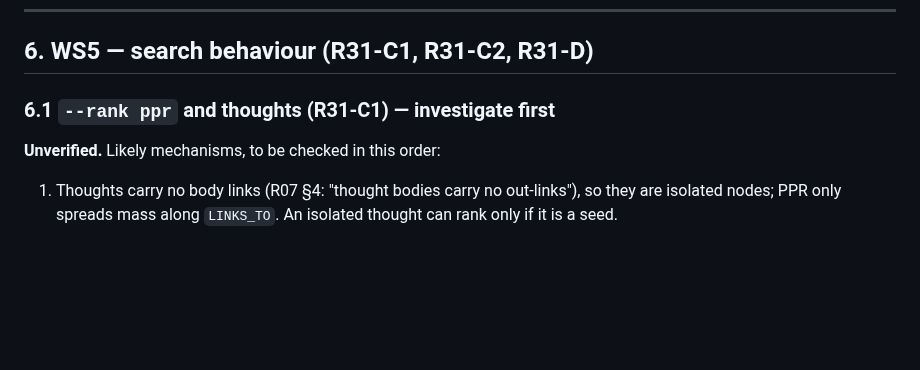
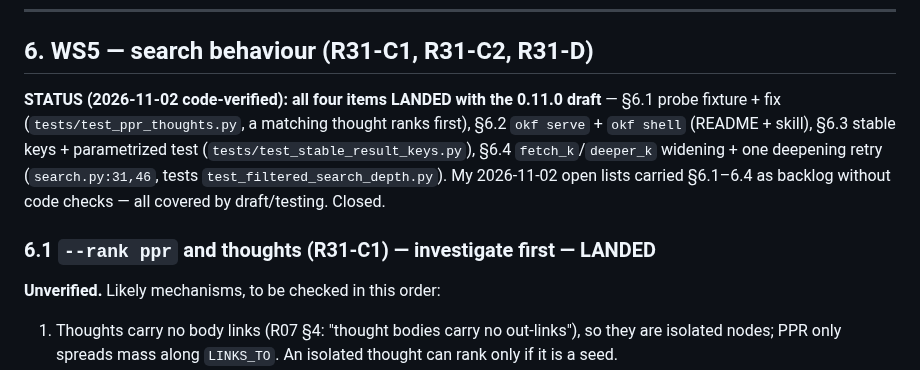
Before and after one commit to opticsWolf/OKFgraph, a Markdown page: docs/issue-solving-implementation-plan.md, the part around the change. Drawn GitHub-style; blank space fills up the shorter version.

Commit message:
plan: WS5 status markers — 6.1-6.4 all code-verified LANDED (ppr-thoughts probe, serve/shell, stable keys, filtered-depth retry); retract the stale backlog entries

```diff
--- a/docs/issue-solving-implementation-plan.md
+++ b/docs/issue-solving-implementation-plan.md
@@ -313,7 +313,17 @@ Keep doctor's `stale_lock` info as the safety net for crashed processes.
 
 ## 6. WS5 — search behaviour (R31-C1, R31-C2, R31-D)
 
-### 6.1 `--rank ppr` and thoughts (R31-C1) — investigate first
+**STATUS (2026-11-02 code-verified): all four items LANDED with the
+0.11.0 draft** — §6.1 probe fixture + fix (`tests/test_ppr_thoughts.py`,
+a matching thought ranks first), §6.2 `okf serve` + `okf shell`
+(README + skill), §6.3 stable keys + parametrized test
+(`tests/test_stable_result_keys.py`), §6.4 `fetch_k`/`deeper_k`
+widening + one deepening retry (`search.py:31,46`, tests
+`test_filtered_search_depth.py`). My 2026-11-02 open lists carried
+§6.1–6.4 as backlog without code checks — all covered by
+draft/testing. Closed.
+
+### 6.1 `--rank ppr` and thoughts (R31-C1) — investigate first — LANDED
 
 **Unverified.** Likely mechanisms, to be checked in this order:
 
```
